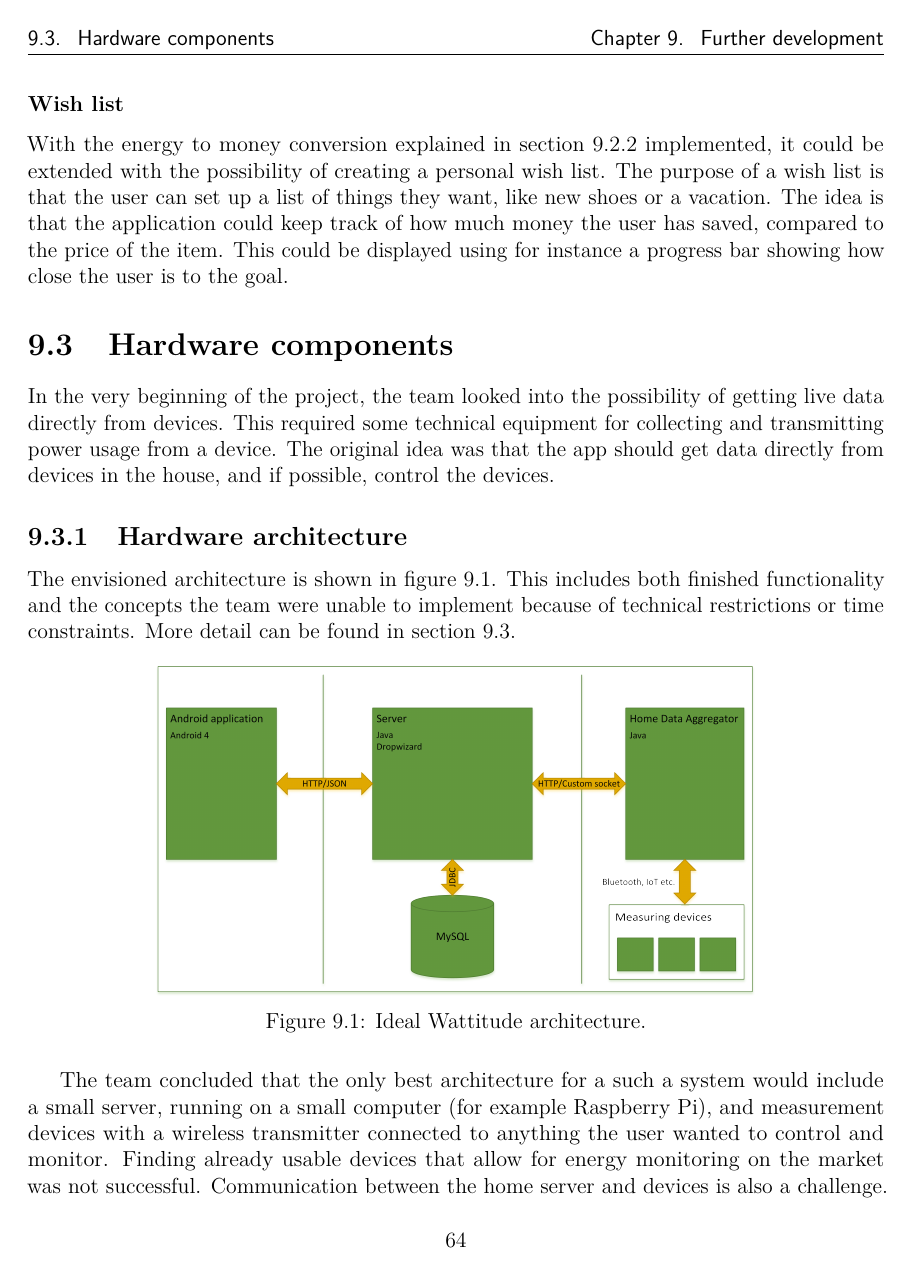
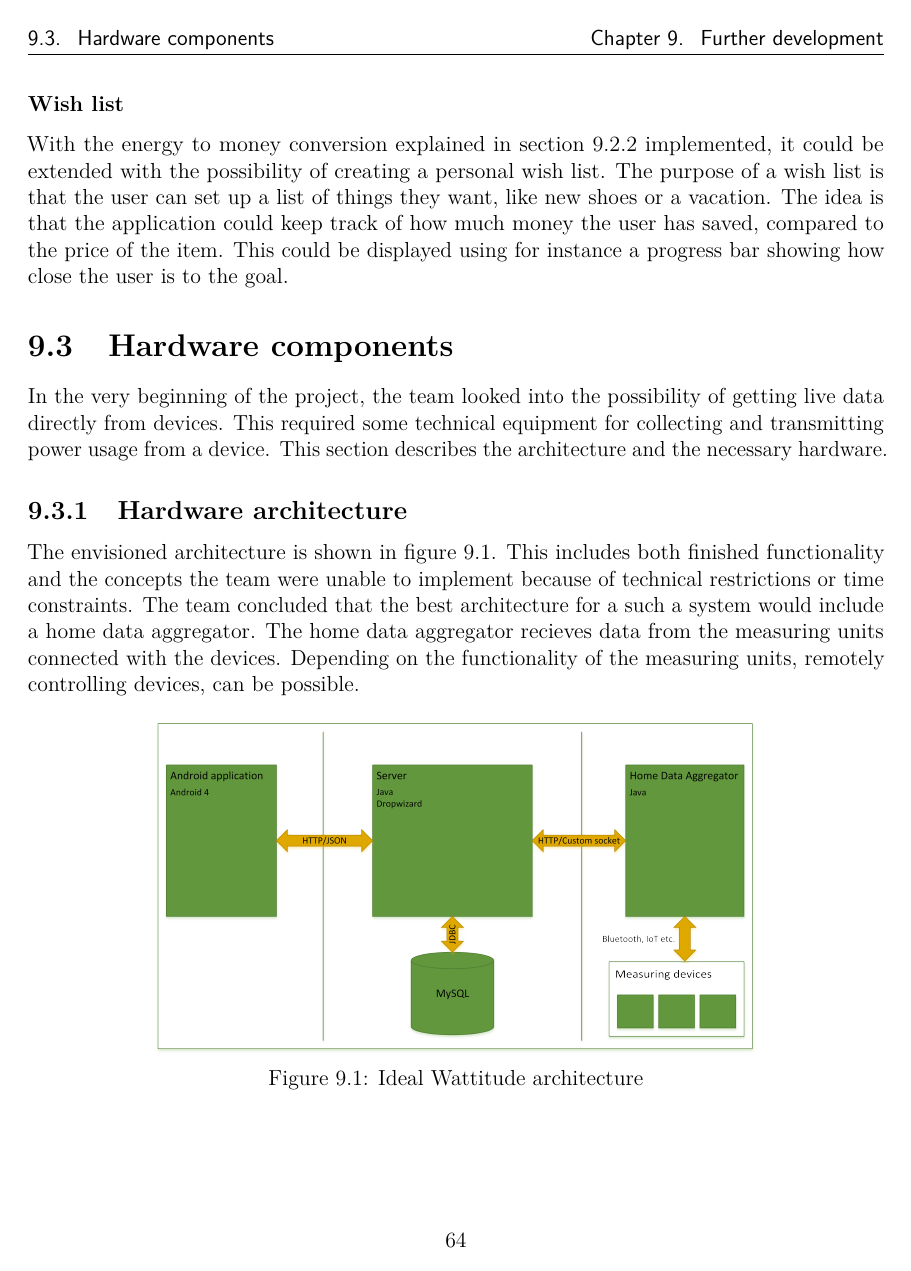
Before and after one commit to haavardlian/IT2901, a LaTeX thesis (report/rapport.tex, which reads report/ch/further/sec/hardware.tex): page 72 of 107. Compiled offline with pdfLaTeX.

Commit message:
proof reading chapter 8.4

```diff
--- a/report/ch/further/sec/hardware.tex
+++ b/report/ch/further/sec/hardware.tex
@@ -1,20 +1,17 @@
 \section{Hardware components}
 \label{sec:hardwareComponents}
-In the very beginning of the project, the team looked into the possibility of getting live data directly from devices. This required some technical equipment for collecting and transmitting power usage from a device. The original idea was that the app should get data directly from devices in the house, and if possible, control the devices.
+In the very beginning of the project, the team looked into the possibility of getting live data directly from devices. This required some technical equipment for collecting and transmitting power usage from a device. This section describes the architecture and the necessary hardware.
 
 \subsection{Hardware architecture}
 
-The envisioned architecture is shown in figure~\ref{fig:idealArchitecture}. This includes both finished functionality and the concepts the team were unable to implement because of technical restrictions or time constraints. More detail can be found in section~\ref{sec:hardwareComponents}.
-
+The envisioned architecture is shown in figure~\ref{fig:idealArchitecture}. This includes both finished functionality and the concepts the team were unable to implement because of technical restrictions or time constraints. The team concluded that the best architecture for a such a system would include a home data aggregator. The home data aggregator recieves data from the measuring units connected with the devices. Depending on the functionality of the measuring units, remotely controlling devices, can be possible.
 
 \begin{figure}[H]
 \centering
 \includegraphics[height=0.3\textheight]{ch/further/fig/architecture.png}
-\caption{Ideal Wattitude architecture.}
+\caption{Ideal Wattitude architecture}
 \label{fig:idealArchitecture}
 \end{figure}
 
 
-The team concluded that the only best architecture for a such a system would include a small server, running on a small computer (for example Raspberry Pi), and measurement devices with a wireless transmitter connected to anything the user wanted to control and monitor. Finding already usable devices that allow for energy monitoring on the market was not successful. Communication between the home server and devices is also a challenge. Much of this is due to the lack of standards in transmission between devices and servers. The technology on this front is currently moving very fast due to the ongoing \gls{IoT} trend. The team found that many of the existing apps would have a device that were desired, but with a proprietary communication protocol and technology. The customer had previously requested that the devices should be cheap and preferably based on open source technology.
-
 \subsection{Home data aggregator}
```
Also changed, not shown: report/ch/further/sec/hardware.tex (4 more changed lines).
